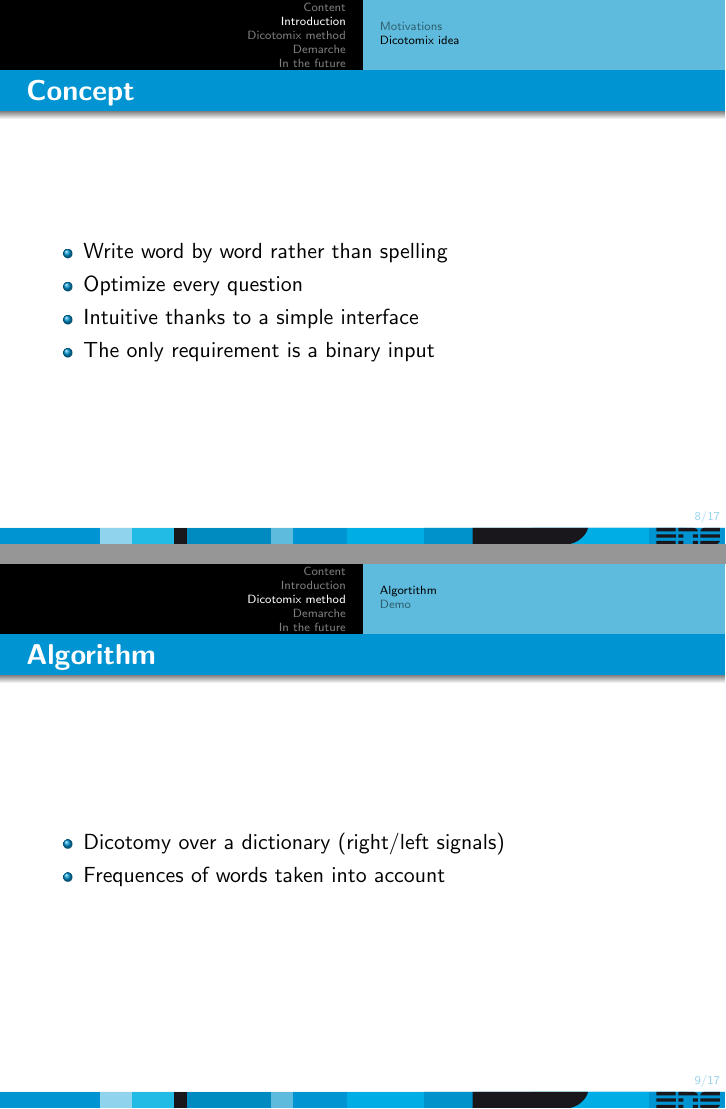
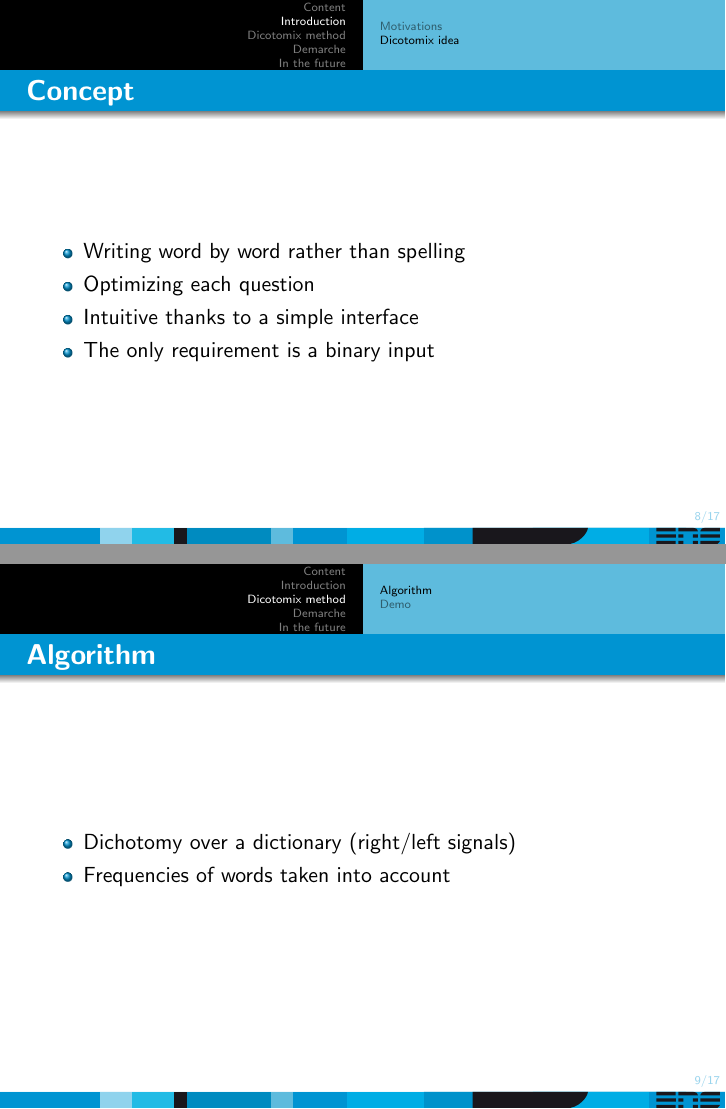
Before and after one commit to Dicotomix/DicotomixSurvey, LaTeX slides (slides/slides.tex): pages 9 and 10 of 18, joined at a grey line. Compiled offline with pdfLaTeX.

Commit message:
petits détails

```diff
--- a/slides/slides.tex
+++ b/slides/slides.tex
@@ -82,8 +82,8 @@
 \begin{frame}{Concept}
 	\begin{center}
 		\begin{itemize}
-			\item Write word by word rather than spelling
-			\item Optimize every question
+			\item Writing word by word rather than spelling
+			\item Optimizing each question
 			\item Intuitive thanks to a simple interface
 			\item The only requirement is a binary input
 		\end{itemize}
@@ -91,12 +91,12 @@
 \end{frame}
 
 \section{Dicotomix method}
-\subsection{Algortithm}
+\subsection{Algorithm}
 \begin{frame}{Algorithm}
 	\begin{center}
 		\begin{itemize}
-			\item Dicotomy over a dictionary (right/left signals)
-			\item Frequences of words taken into account
+			\item Dichotomy over a dictionary (right/left signals)
+			\item Frequencies of words taken into account
 			%plus tard gestion dynamique fréquences
 		\end{itemize}
 	\end{center}
```
Also changed, not shown: slides/slides.tex (8 more changed lines).
